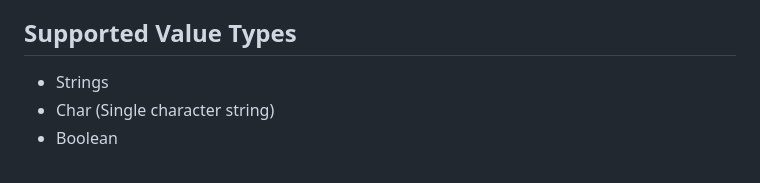
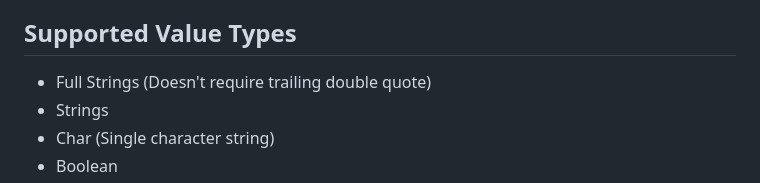
Before and after one commit to lebbex/LXON, a Markdown page: README.md, the part around the change. Drawn GitHub-style.

```diff
--- a/README.md
+++ b/README.md
@@ -31,6 +31,7 @@ It's just better, like it or not. Name me something better and I'll find a reaso
 * Doodads (same as objects but with single character keys that optimize speed and size, practical for Vectors)
 
 ## Supported Value Types
+* Full Strings (Doesn't require trailing double quote)
 * Strings
 * Char (Single character string)
 * Boolean
```
